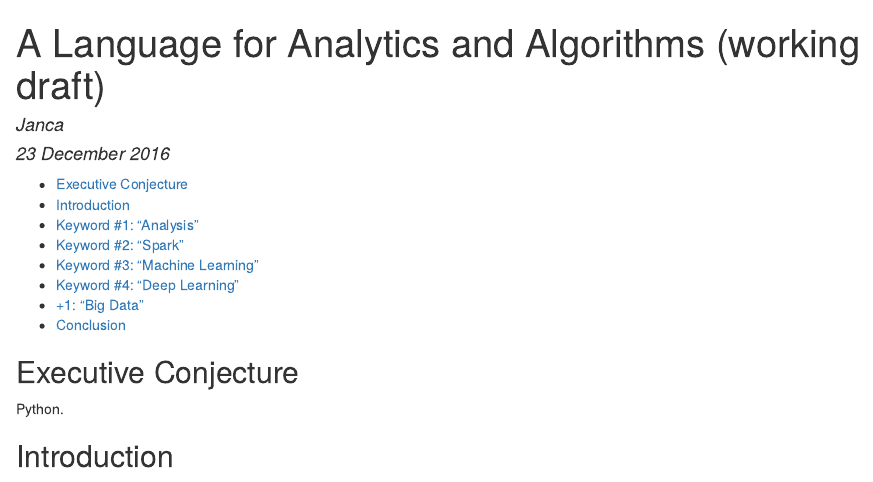
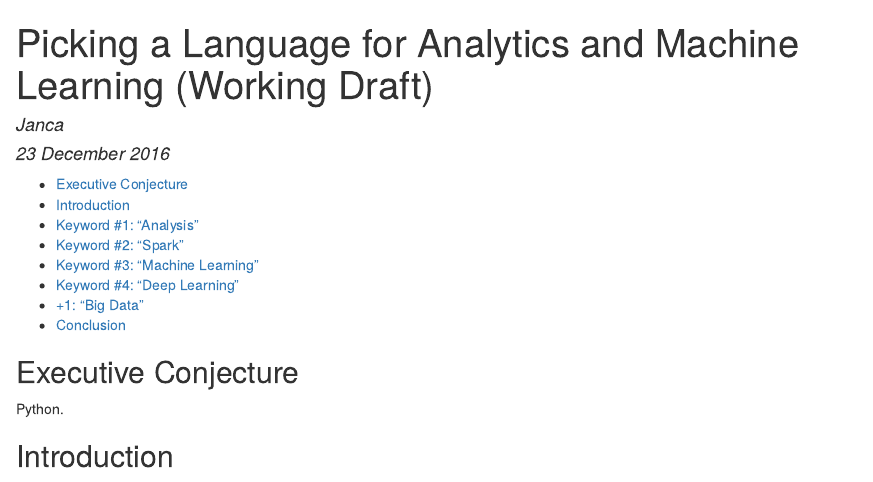
Before and after one commit to brezniczky/github-trends, an R Markdown document (analysis.Rmd): the page in a window 1100 px wide, from its top. The pictures show the output file analysis.html that the author committed with the source, opened offline.

Commit message:
Title change
Also tried and failed with keep_md: yes, knitting outputs separately.

```diff
--- a/analysis.Rmd
+++ b/analysis.Rmd
@@ -1,5 +1,5 @@
 ---
-title: "Picking A Language for Analytics and Algorithms (Working Draft)"
+title: "Picking a Language for Analytics and Machine Learning (Working Draft)"
 author: "Janca"
 date: "23 December 2016"
 output:
@@ -7,7 +7,7 @@ output:
     toc: true
 ---
 
-# A Language for Analytics and Algorithms (Working Draft)
+# Picking a Language for Analytics and Machine Learning (Working Draft)
 
 ## Executive Conjecture
 
```
Also changed, not shown: analysis.html, analysis.md.
